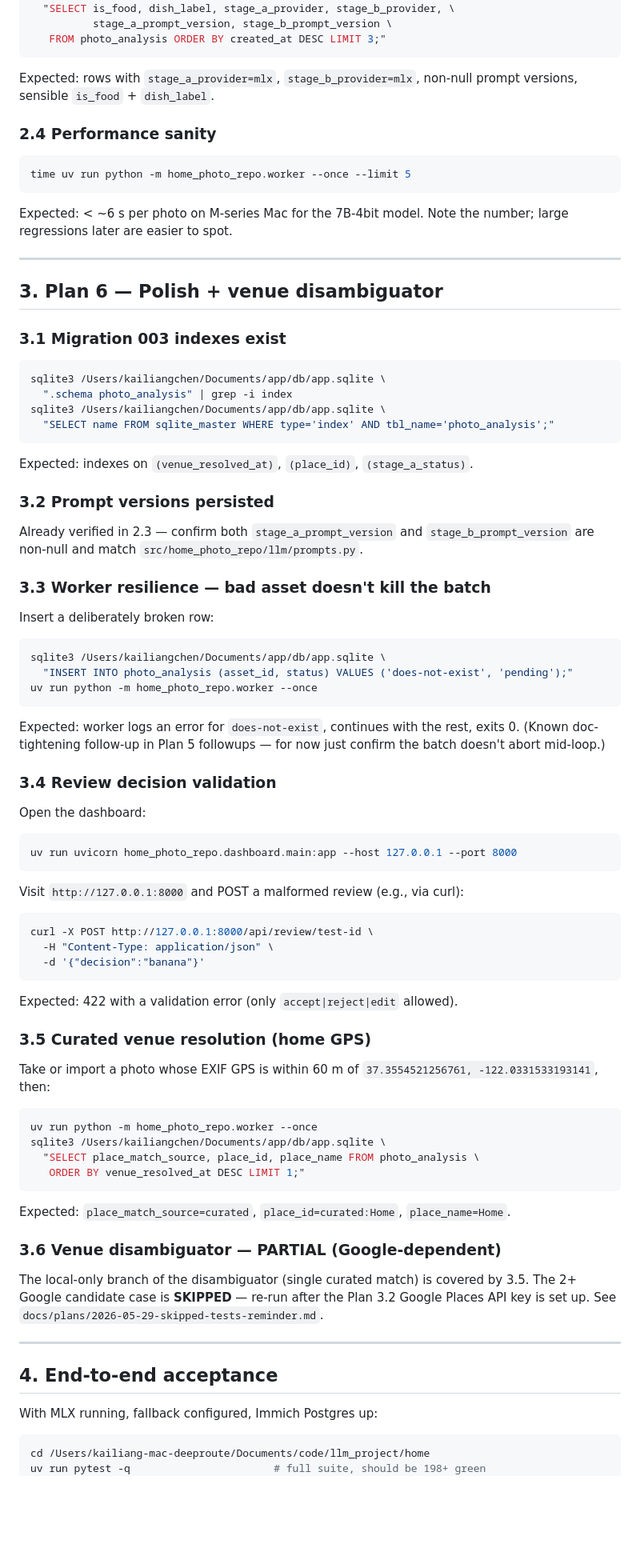
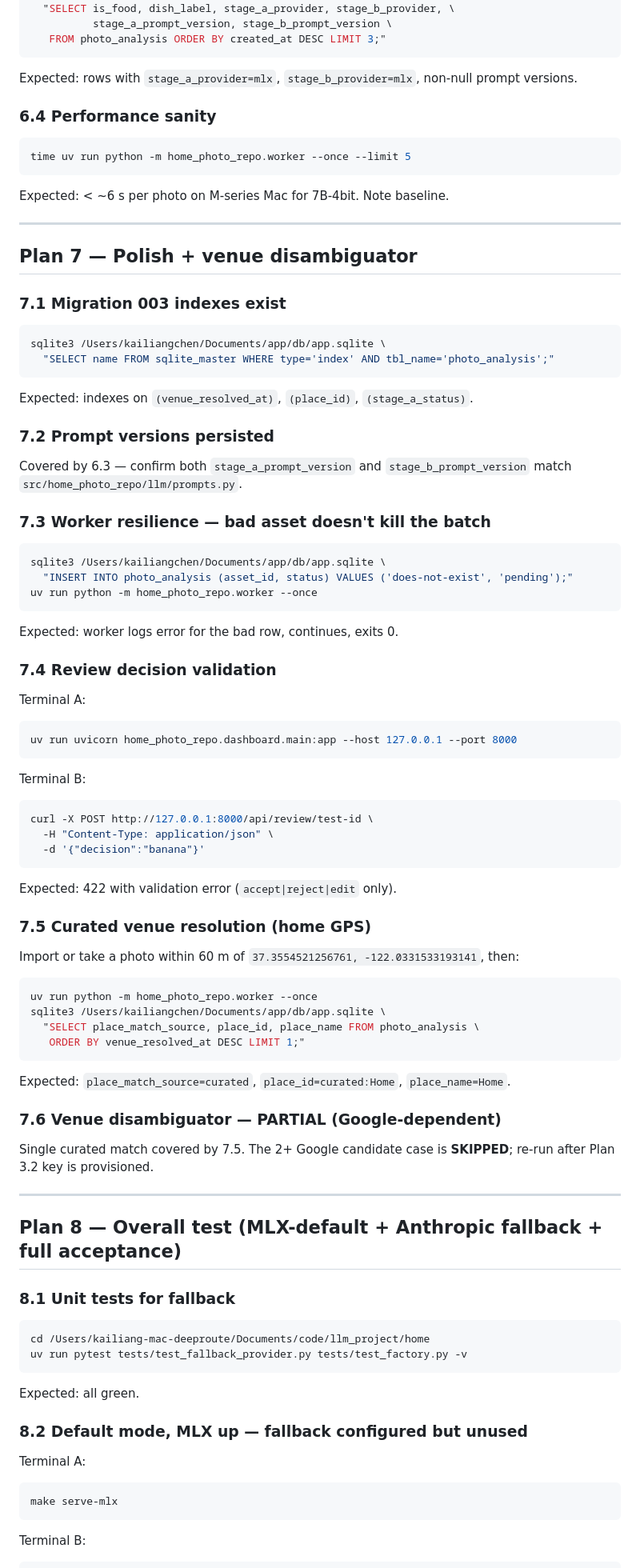
Before and after one commit to kevinlighter009/home, a Markdown page: docs/plans/2026-05-29-testing-procedure-mlx-first.md, the part around one of its changes. Shown at 80% size. Drawn GitHub-style; blank space fills up the shorter version.

Commit message:
docs: reorder testing procedure — Plan 6 MLX, Plan 7 polish, Plan 8 overall
Co-Authored-By: Claude Opus 4.7 (1M context) <noreply@anthropic.com>

````diff
--- a/docs/plans/2026-05-29-testing-procedure-mlx-first.md
+++ b/docs/plans/2026-05-29-testing-procedure-mlx-first.md
@@ -152,88 +77,87 @@ sqlite3 /Users/kailiangchen/Documents/app/db/app.sqlite \
           stage_a_prompt_version, stage_b_prompt_version \
    FROM photo_analysis ORDER BY created_at DESC LIMIT 3;"
 ```
-Expected: rows with `stage_a_provider=mlx`, `stage_b_provider=mlx`, non-null
-prompt versions, sensible `is_food` + `dish_label`.
+Expected: rows with `stage_a_provider=mlx`, `stage_b_provider=mlx`, non-null prompt versions.
 
-### 2.4 Performance sanity
+### 6.4 Performance sanity
 
 ```bash
 time uv run python -m home_photo_repo.worker --once --limit 5
 ```
-Expected: < ~6 s per photo on M-series Mac for the 7B-4bit model. Note the
-number; large regressions later are easier to spot.
+Expected: < ~6 s per photo on M-series Mac for 7B-4bit. Note baseline.
 
 ---
 
-## 3. Plan 6 — Polish + venue disambiguator
+## Plan 7 — Polish + venue disambiguator
 
-### 3.1 Migration 003 indexes exist
+### 7.1 Migration 003 indexes exist
 
 ```bash
-sqlite3 /Users/kailiangchen/Documents/app/db/app.sqlite \
-  ".schema photo_analysis" | grep -i index
 sqlite3 /Users/kailiangchen/Documents/app/db/app.sqlite \
   "SELECT name FROM sqlite_master WHERE type='index' AND tbl_name='photo_analysis';"
 ```
 Expected: indexes on `(venue_resolved_at)`, `(place_id)`, `(stage_a_status)`.
 
-### 3.2 Prompt versions persisted
+### 7.2 Prompt versions persisted
 
-Already verified in 2.3 — confirm both `stage_a_prompt_version` and
-`stage_b_prompt_version` are non-null and match `src/home_photo_repo/llm/prompts.py`.
+Covered by 6.3 — confirm both `stage_a_prompt_version` and `stage_b_prompt_version` match `src/home_photo_repo/llm/prompts.py`.
 
-### 3.3 Worker resilience — bad asset doesn't kill the batch
+### 7.3 Worker resilience — bad asset doesn't kill the batch
 
-Insert a deliberately broken row:
 ```bash
 sqlite3 /Users/kailiangchen/Documents/app/db/app.sqlite \
   "INSERT INTO photo_analysis (asset_id, status) VALUES ('does-not-exist', 'pending');"
 uv run python -m home_photo_repo.worker --once
 ```
-Expected: worker logs an error for `does-not-exist`, continues with the rest,
-exits 0. (Known doc-tightening follow-up in Plan 5 followups — for now just
-confirm the batch doesn't abort mid-loop.)
+Expected: worker logs error for the bad row, continues, exits 0.
 
-### 3.4 Review decision validation
+### 7.4 Review decision validation
 
-Open the dashboard:
+Terminal A:
 ```bash
 uv run uvicorn home_photo_repo.dashboard.main:app --host 127.0.0.1 --port 8000
 ```
-Visit `http://127.0.0.1:8000` and POST a malformed review (e.g., via curl):
+Terminal B:
 ```bash
 curl -X POST http://127.0.0.1:8000/api/review/test-id \
   -H "Content-Type: application/json" \
   -d '{"decision":"banana"}'
 ```
-Expected: 422 with a validation error (only `accept|reject|edit` allowed).
+Expected: 422 with validation error (`accept|reject|edit` only).
 
-### 3.5 Curated venue resolution (home GPS)
+### 7.5 Curated venue resolution (home GPS)
 
-Take or import a photo whose EXIF GPS is within 60 m of
-`37.3554521256761, -122.0331533193141`, then:
+Import or take a photo within 60 m of `37.3554521256761, -122.0331533193141`, then:
 ```bash
 uv run python -m home_photo_repo.worker --once
 sqlite3 /Users/kailiangchen/Documents/app/db/app.sqlite \
   "SELECT place_match_source, place_id, place_name FROM photo_analysis \
    ORDER BY venue_resolved_at DESC LIMIT 1;"
 ```
-Expected: `place_match_source=curated`, `place_id=curated:Home`,
-`place_name=Home`.
+Expected: `place_match_source=curated`, `place_id=curated:Home`, `place_name=Home`.
 
-### 3.6 Venue disambiguator — **PARTIAL (Google-dependent)**
+### 7.6 Venue disambiguator — **PARTIAL (Google-dependent)**
 
-The local-only branch of the disambiguator (single curated match) is covered by
-3.5. The 2+ Google candidate case is **SKIPPED** — re-run after the Plan 3.2
-Google Places API key is set up. See `docs/plans/2026-05-29-skipped-tests-reminder.md`.
+Single curated match covered by 7.5. The 2+ Google candidate case is **SKIPPED**; re-run after Plan 3.2 key is provisioned.
 
 ---
 
-## 4. End-to-end acceptance
+## Plan 8 — Overall test (MLX-default + Anthropic fallback + full acceptance)
 
-With MLX running, fallback configured, Immich Postgres up:
+### 8.1 Unit tests for fallback
 
 ```bash
 cd /Users/kailiang-mac-deeproute/Documents/code/llm_project/home
-uv run pytest -q                       # full suite, should be 198+ green
+uv run pytest tests/test_fallback_provider.py tests/test_factory.py -v
+```
+Expected: all green.
+
+### 8.2 Default mode, MLX up — fallback configured but unused
+
+Terminal A:
+```bash
+make serve-mlx
+```
+Terminal B:
+```bash
 uv run python -m home_photo_repo.worker --once
````
Also changed, not shown: other parts of docs/plans/2026-05-29-testing-procedure-mlx-first.md (+93 -128 lines).
